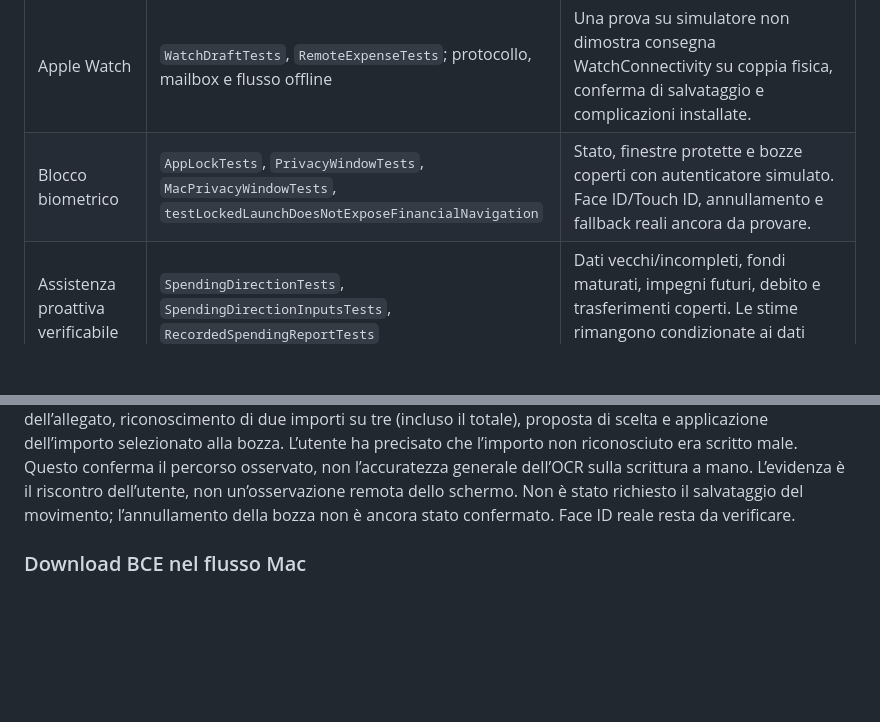
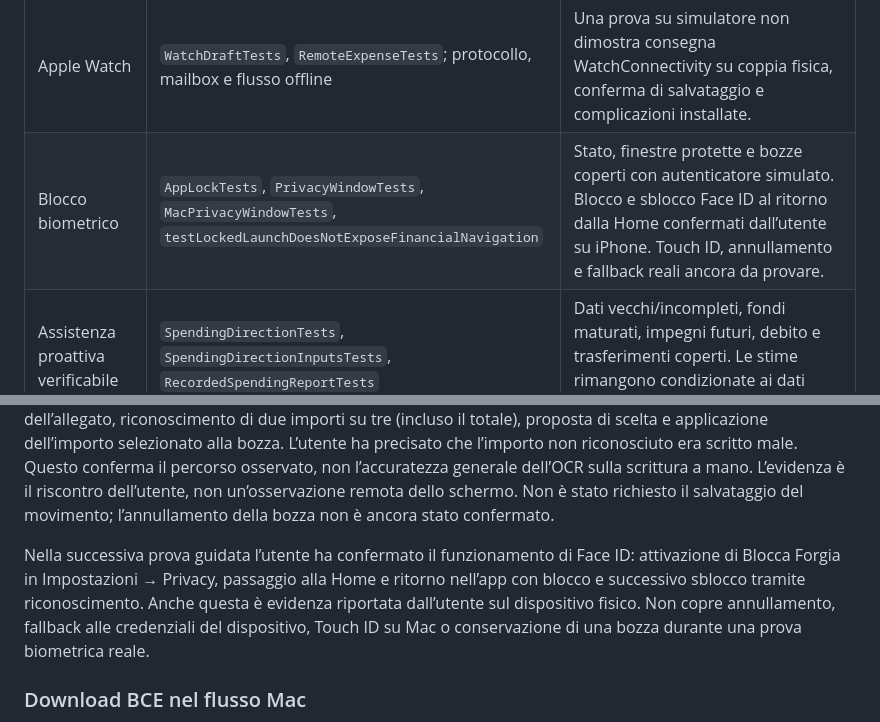
Before and after one commit to icesco/PersonalFinance, a Markdown page: FUNCTIONAL_VALIDATION.md, 2 parts joined by grey strips. GitHub-like rendering; blank space fills up the shorter version.

Commit message:
docs: record user-verified Face ID unlock

```diff
--- a/FUNCTIONAL_VALIDATION.md
+++ b/FUNCTIONAL_VALIDATION.md
@@ -21,7 +21,7 @@ non sono sostituite dai test unitari o dai collegamenti aperti direttamente.
 | Widget | `WidgetSnapshotTests`, `WidgetRefreshTests`, `WidgetRoutingTests`, `testWidgetLinksOpenPlanningAndExpense` | Dati, oscuramento e destinazioni coperti. Widget installato e aggiornamento della timeline sulla superficie di sistema ancora da verificare. |
 | Shortcuts / Siri | `FinanceShortcutTests`, `testExpenseShortcutOpensReviewWithoutSaving`; metadati Mac presenti | Invocazione interna coperta. Nel catalogo Mac le azioni non compaiono: `linkd` rifiuta la build locale come `not trusted for binding`. Esecuzione da Comandi Rapidi/Siri ancora non dimostrata. |
 | Apple Watch | `WatchDraftTests`, `RemoteExpenseTests`; protocollo, mailbox e flusso offline | Una prova su simulatore non dimostra consegna WatchConnectivity su coppia fisica, conferma di salvataggio e complicazioni installate. |
-| Blocco biometrico | `AppLockTests`, `PrivacyWindowTests`, `MacPrivacyWindowTests`, `testLockedLaunchDoesNotExposeFinancialNavigation` | Stato, finestre protette e bozze coperti con autenticatore simulato. Face ID/Touch ID, annullamento e fallback reali ancora da provare. |
+| Blocco biometrico | `AppLockTests`, `PrivacyWindowTests`, `MacPrivacyWindowTests`, `testLockedLaunchDoesNotExposeFinancialNavigation` | Stato, finestre protette e bozze coperti con autenticatore simulato. Blocco e sblocco Face ID al ritorno dalla Home confermati dall’utente su iPhone. Touch ID, annullamento e fallback reali ancora da provare. |
 | Assistenza proattiva verificabile | `SpendingDirectionTests`, `SpendingDirectionInputsTests`, `RecordedSpendingReportTests` | Dati vecchi/incompleti, fondi maturati, impegni futuri, debito e trasferimenti coperti. Le stime rimangono condizionate ai dati registrati. |
 
 ## Risultati e ambito
@@ -65,7 +65,14 @@ l’importo non riconosciuto era scritto male. Questo conferma il percorso
 osservato, non l’accuratezza generale dell’OCR sulla scrittura a mano.
 L’evidenza è il riscontro dell’utente, non un’osservazione remota dello schermo.
 Non è stato richiesto il salvataggio del movimento; l’annullamento della bozza
-non è ancora stato confermato. Face ID reale resta da verificare.
+non è ancora stato confermato.
+
+Nella successiva prova guidata l’utente ha confermato il funzionamento di Face ID:
+attivazione di Blocca Forgia in Impostazioni → Privacy, passaggio alla Home e
+ritorno nell’app con blocco e successivo sblocco tramite riconoscimento.
+Anche questa è evidenza riportata dall’utente sul dispositivo fisico. Non copre
+annullamento, fallback alle credenziali del dispositivo, Touch ID su Mac o
+conservazione di una bozza durante una prova biometrica reale.
 
 ### Download BCE nel flusso Mac
 
```
